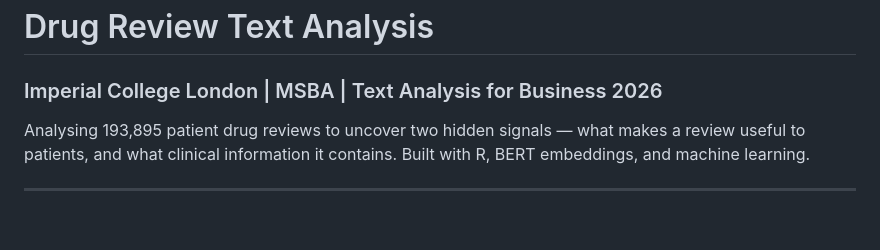
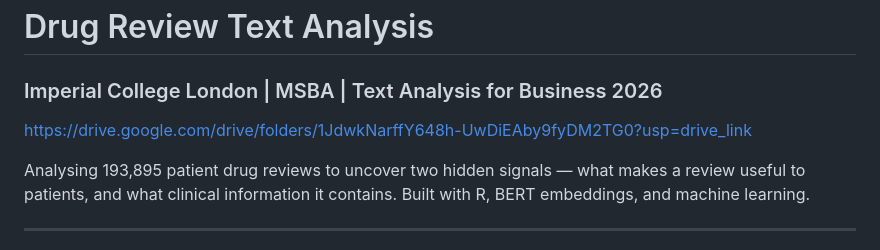
Before and after one commit to Wesley-Imperial/drug-review-text-analysis, a Markdown page: README.md, the part around the change. Rendered like a GitHub page; blank space fills up the shorter version.

```diff
--- a/README.md
+++ b/README.md
@@ -1,5 +1,6 @@
 # Drug Review Text Analysis
 ### Imperial College London | MSBA | Text Analysis for Business 2026
+https://drive.google.com/drive/folders/1JdwkNarffY648h-UwDiEAby9fyDM2TG0?usp=drive_link
 
 Analysing 193,895 patient drug reviews to uncover two hidden signals — what makes a review useful to patients, and what clinical information it contains. Built with R, BERT embeddings, and machine learning.
 
```
